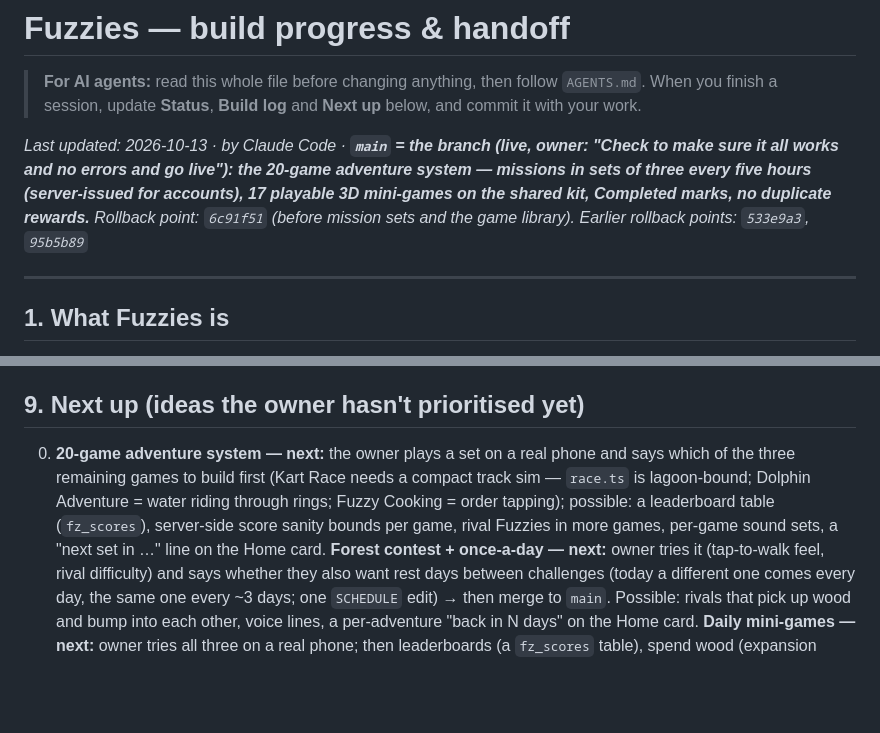
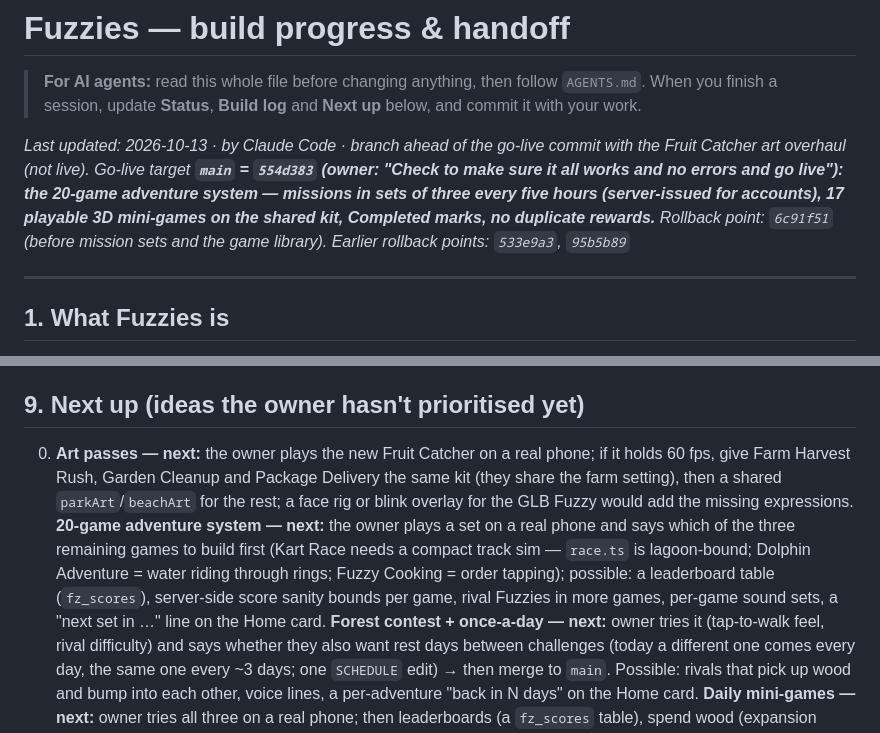
Before and after one commit to ykob14/fuzzies., a Markdown page: PROGRESS.md, 2 parts joined by grey strips. GitHub-like rendering; blank space fills up the shorter version.

```diff
--- a/PROGRESS.md
+++ b/PROGRESS.md
@@ -3,7 +3,7 @@
 > **For AI agents:** read this whole file before changing anything, then follow `AGENTS.md`.
 > When you finish a session, update **Status**, **Build log** and **Next up** below, and commit it with your work.
 
-_Last updated: 2026-10-13 · by Claude Code · **`main` = the branch (live, owner: "Check to make sure it all works and no errors and go live"): the 20-game adventure system — missions in sets of three every five hours (server-issued for accounts), 17 playable 3D mini-games on the shared kit, Completed marks, no duplicate rewards.** Rollback point: `6c91f51` (before mission sets and the game library). Earlier rollback points: `533e9a3`, `95b5b89`_
+_Last updated: 2026-10-13 · by Claude Code · branch ahead of the go-live commit with the Fruit Catcher art overhaul (not live). Go-live target **`main` = `554d383` (owner: "Check to make sure it all works and no errors and go live"): the 20-game adventure system — missions in sets of three every five hours (server-issued for accounts), 17 playable 3D mini-games on the shared kit, Completed marks, no duplicate rewards.** Rollback point: `6c91f51` (before mission sets and the game library). Earlier rollback points: `533e9a3`, `95b5b89`_
 
 ---
 
@@ -772,7 +791,8 @@ and chose a single consistent brand colour instead (see §3).
 
 ## 9. Next up (ideas the owner hasn't prioritised yet)
 
-0. **20-game adventure system — next:** the owner plays a set on a real phone and says which of the three remaining games to build first (Kart Race needs a compact track sim — `race.ts` is lagoon-bound; Dolphin Adventure = water riding through rings; Fuzzy Cooking = order tapping); possible: a leaderboard table (`fz_scores`), server-side score sanity bounds per game, rival Fuzzies in more games, per-game sound sets, a "next set in …" line on the Home card.
+0. **Art passes — next:** the owner plays the new Fruit Catcher on a real phone; if it holds 60 fps, give Farm Harvest Rush, Garden Cleanup and Package Delivery the same kit (they share the farm setting), then a shared `parkArt`/`beachArt` for the rest; a face rig or blink overlay for the GLB Fuzzy would add the missing expressions.
+   **20-game adventure system — next:** the owner plays a set on a real phone and says which of the three remaining games to build first (Kart Race needs a compact track sim — `race.ts` is lagoon-bound; Dolphin Adventure = water riding through rings; Fuzzy Cooking = order tapping); possible: a leaderboard table (`fz_scores`), server-side score sanity bounds per game, rival Fuzzies in more games, per-game sound sets, a "next set in …" line on the Home card.
    **Forest contest + once-a-day — next:** owner tries it (tap-to-walk feel, rival difficulty) and says whether they also want rest days between challenges (today a different one comes every day, the same one every ~3 days; one `SCHEDULE` edit) → then merge to `main`. Possible: rivals that pick up wood and bump into each other, voice lines, a per-adventure "back in N days" on the Home card.
    **Daily mini-games — next:** owner tries all three on a real phone; then leaderboards (a `fz_scores` table), spend wood (expansion
    discount), the five "coming soon" adventures from the pool, special festival rewards, a per-adventure daily greeting.
```
Also changed, not shown: other parts of PROGRESS.md (+20 -1 lines).
